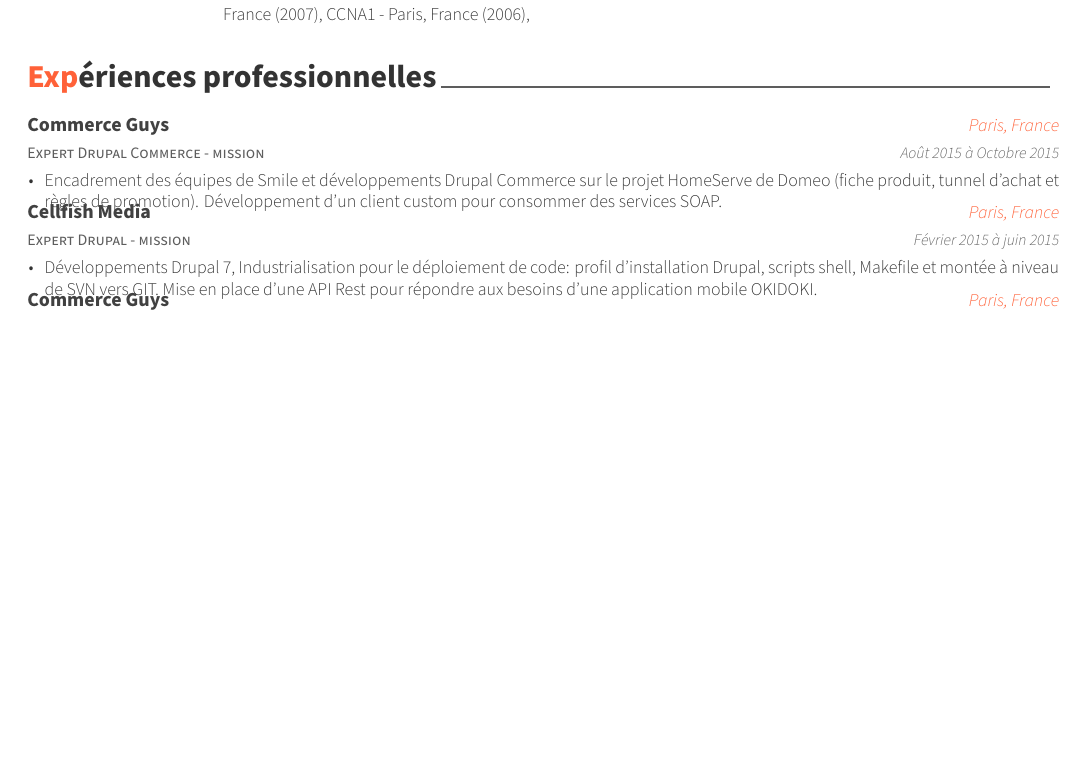
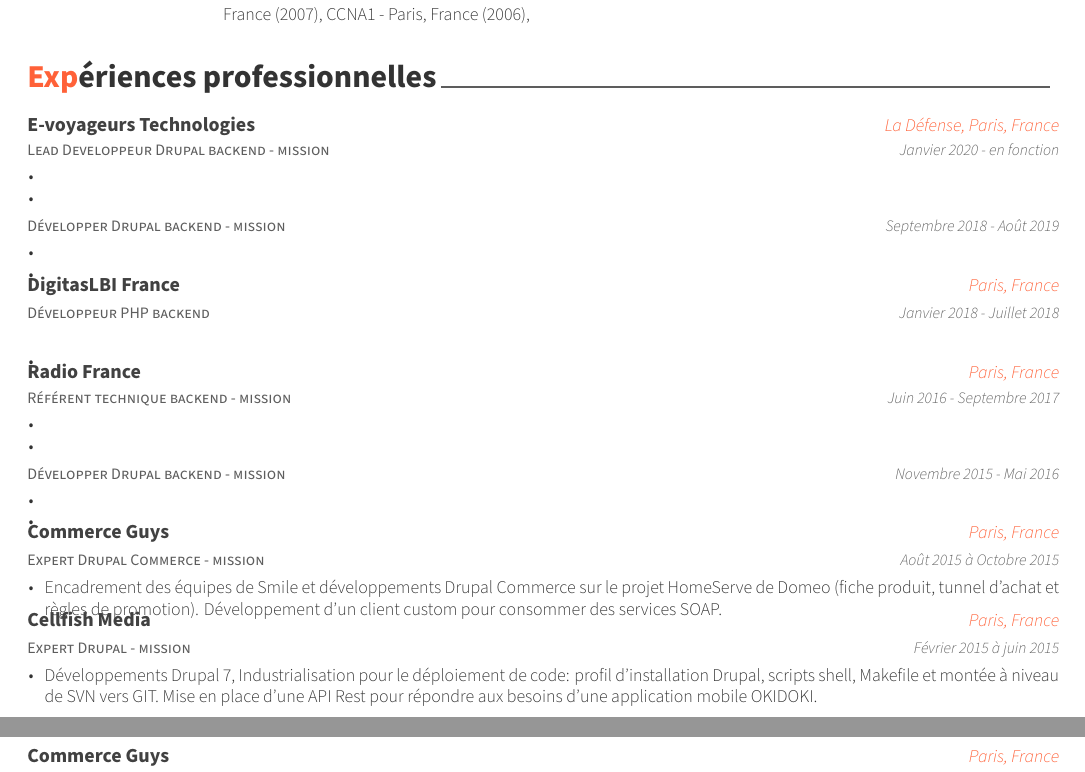
Before and after one commit to jkuma/resume, a LaTeX CV (JonathanKumaCV.tex, which reads resume/experience.tex, resume/experiences/digitaslbi.tex, resume/experiences/ouisncf.tex): part of page 1 of 2 before the commit and two parts of pages 1 and 2 of 2 after it, the two joined at a grey line, cut so that both start at the same text, the shorter picture padded with empty space. Compiled offline with XeLaTeX.

Commit message:
Add section to experiences

```diff
--- a/resume/experience.tex
+++ b/resume/experience.tex
@@ -6,6 +6,11 @@
 %	CONTENT
 %-------------------------------------------------------------------------------
 \begin{cventries}
+  \input{resume/experiences/ouisncf.tex}
+
+  \input{resume/experiences/digitaslbi.tex}
+
+  \input{resume/experiences/radiofrance.tex}
 
   \input{resume/experiences/commerceguys2.tex}
 
--- /dev/null
+++ b/resume/experiences/digitaslbi.tex
@@ -0,0 +1,13 @@
+%---------------------------------------------------------
+\cventry
+{Développeur PHP backend} % Job title
+{DigitasLBI France} % Organization
+{Paris, France} % Location
+{Janvier 2018 - Juillet 2018} % Date(s)
+{
+\begin{cvitems} % Description(s) of tasks/responsibilities
+    \item
+    {
+    }
+\end{cvitems}
+}
--- /dev/null
+++ b/resume/experiences/ouisncf.tex
@@ -0,0 +1,28 @@
+%---------------------------------------------------------
+\cventry
+{} % Job title
+{E-voyageurs Technologies} % Organization
+{La Défense, Paris, France} % Location
+{} % Date(s)
+{
+\begin{cvsubentries}
+    \cvsubentry{Lead Developpeur Drupal backend - mission}{Janvier 2020 - en fonction}
+    \begin{cvitems} % Description(s) of tasks/responsibilities
+        \item
+        {
+        }
+        \item
+        {
+        }
+    \end{cvitems}
+    \cvsubentry{Développer Drupal backend - mission}{Septembre 2018 - Août 2019}
+    \begin{cvitems} % Description(s) of tasks/responsibilities
+        \item
+        {
+        }
+        \item
+        {
+        }
+    \end{cvitems}
+\end{cvsubentries}
+}
--- /dev/null
+++ b/resume/experiences/radiofrance.tex
@@ -0,0 +1,28 @@
+%---------------------------------------------------------
+\cventry
+{} % Job title
+{Radio France} % Organization
+{Paris, France} % Location
+{} % Date(s)
+{
+\begin{cvsubentries}
+    \cvsubentry{Référent technique backend - mission}{Juin 2016 - Septembre 2017}
+    \begin{cvitems} % Description(s) of tasks/responsibilities
+        \item
+        {
+        }
+        \item
+        {
+        }
+    \end{cvitems}
+    \cvsubentry{Développer Drupal backend - mission}{Novembre 2015 - Mai 2016}
+    \begin{cvitems} % Description(s) of tasks/responsibilities
+        \item
+        {
+        }
+        \item
+        {
+        }
+    \end{cvitems}
+\end{cvsubentries}
+}
```
